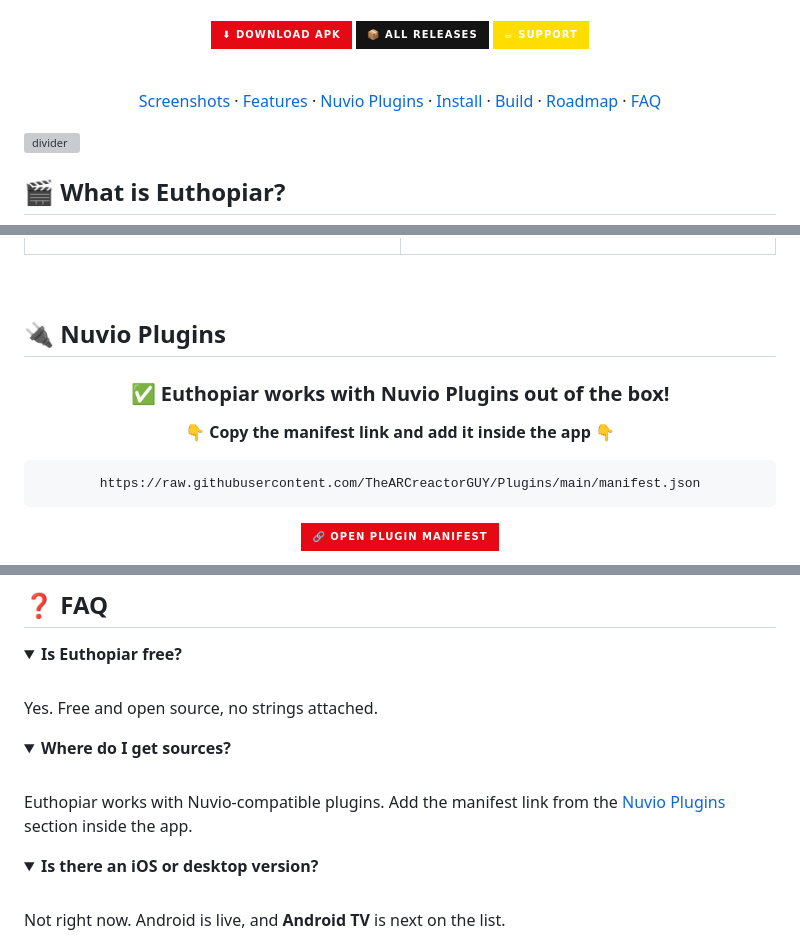
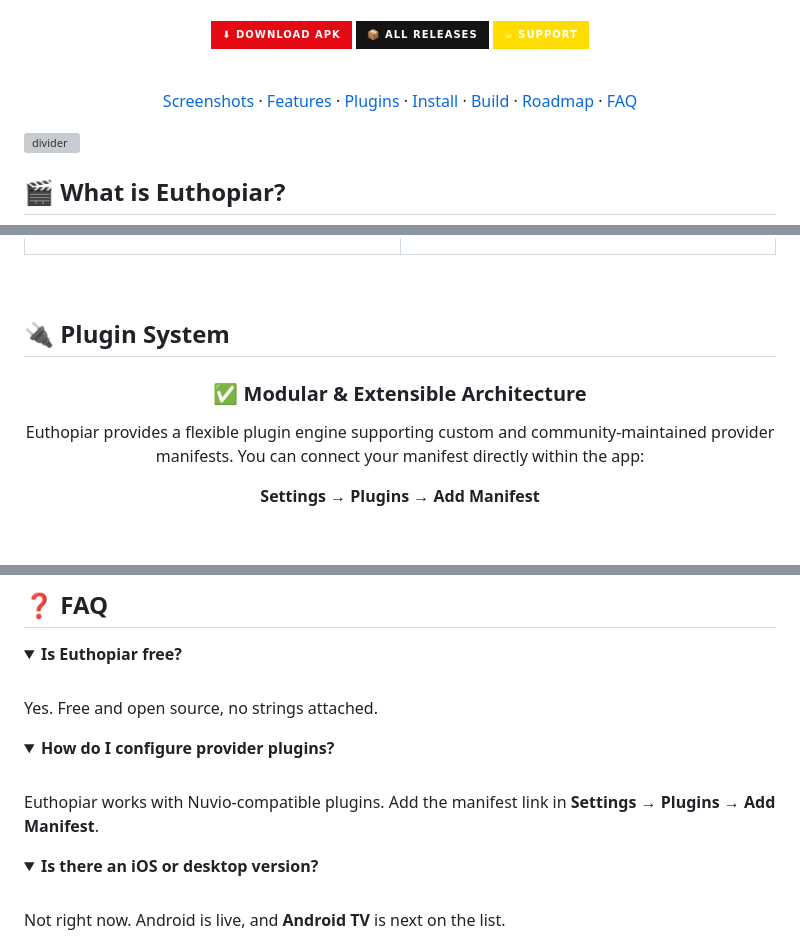
Before and after one commit to TheARCreactorGUY/Euthopiar-, a Markdown page: README.md, 3 parts joined by grey strips. Rendered like a GitHub page; folded sections open; badges without logos; blank space fills up the shorter version; grey boxes are pictures that could not be loaded.

Commit message:
docs: remove specific plugin manifest URL and generalize plugin architecture

````diff
--- a/README.md
+++ b/README.md
@@ -37,7 +37,7 @@
 <p align="center">
   <a href="#-screenshots">Screenshots</a> ·
   <a href="#-features">Features</a> ·
-  <a href="#-nuvio-plugins">Nuvio Plugins</a> ·
+  <a href="#-plugin-system">Plugins</a> ·
   <a href="#-install-in-60-seconds">Install</a> ·
   <a href="#-build-from-source">Build</a> ·
   <a href="#-roadmap">Roadmap</a> ·
@@ -123,19 +123,15 @@ Precision 2.0px Lucide iconography, 3-tier dynamic card scaling (`Compact`, `Bal
 
 <br/>
 
-## 🔌 Nuvio Plugins
+## 🔌 Plugin System
 
 <div align="center">
 
-### ✅ Euthopiar works with Nuvio Plugins out of the box!
+### ✅ Modular & Extensible Architecture
 
-**👇 Copy the manifest link and add it inside the app 👇**
+Euthopiar provides a flexible plugin engine supporting custom and community-maintained provider manifests. You can connect your manifest directly within the app:
 
-```
-https://raw.githubusercontent.com/TheARCreactorGUY/Plugins/main/manifest.json
-```
-
-[![Plugin Manifest](https://img.shields.io/badge/🔗%20OPEN%20PLUGIN%20MANIFEST-E50914?style=for-the-badge)](https://raw.githubusercontent.com/TheARCreactorGUY/Plugins/main/manifest.json)
+**Settings → Plugins → Add Manifest**
 
 </div>
 
@@ -241,11 +235,11 @@ Yes. Free and open source, no strings attached.
 </details>
 
 <details>
-<summary><b>Where do I get sources?</b></summary>
+<summary><b>How do I configure provider plugins?</b></summary>
 
 <br/>
 
-Euthopiar works with Nuvio-compatible plugins. Add the manifest link from the [Nuvio Plugins](#-nuvio-plugins) section inside the app.
+Euthopiar works with Nuvio-compatible plugins. Add the manifest link in **Settings → Plugins → Add Manifest**.
 
 </details>
 
````
Also changed, not shown: other parts of README.md (+4 -6 lines).
